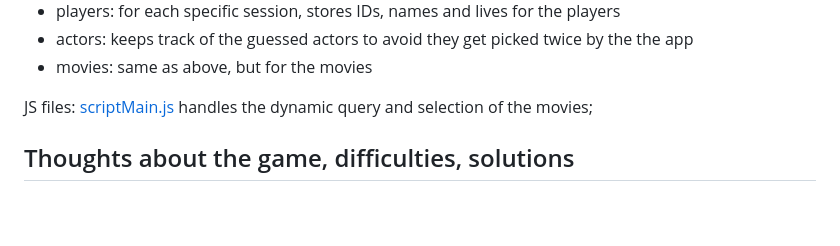
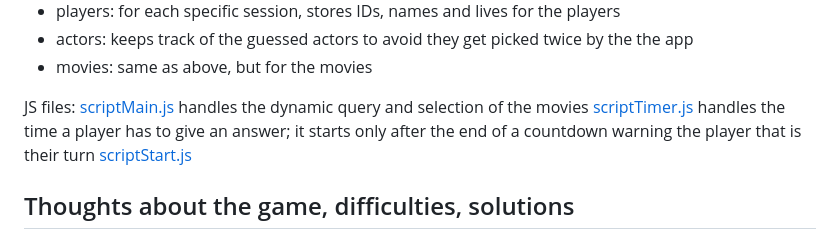
Before and after one commit to RaimondoSoleglio/RaimondoSoleglio, a Markdown page: README.md, the part around the change printed below. Drawn GitHub-style; blank space fills up the shorter version.

```diff
--- a/README.md
+++ b/README.md
@@ -55,7 +55,10 @@ It contains the following tables:
 * movies: same as above, but for the movies
 
 JS files:
-[scriptMain.js](/static/scriptMain.js) handles the dynamic query and selection of the movies;
+[scriptMain.js](/static/scriptMain.js) handles the dynamic query and selection of the movies
+[scriptTimer.js](/static/scriptTitmer.js) handles the time a player has to give an answer; it starts only after the end of a countdown warning the player that is their turn
+[scriptStart.js](/static/scriptStart.js)
+
 
 ## Thoughts about the game, difficulties, solutions
 
```
Also changed, not shown: other parts of README.md (+2 -2 lines).
